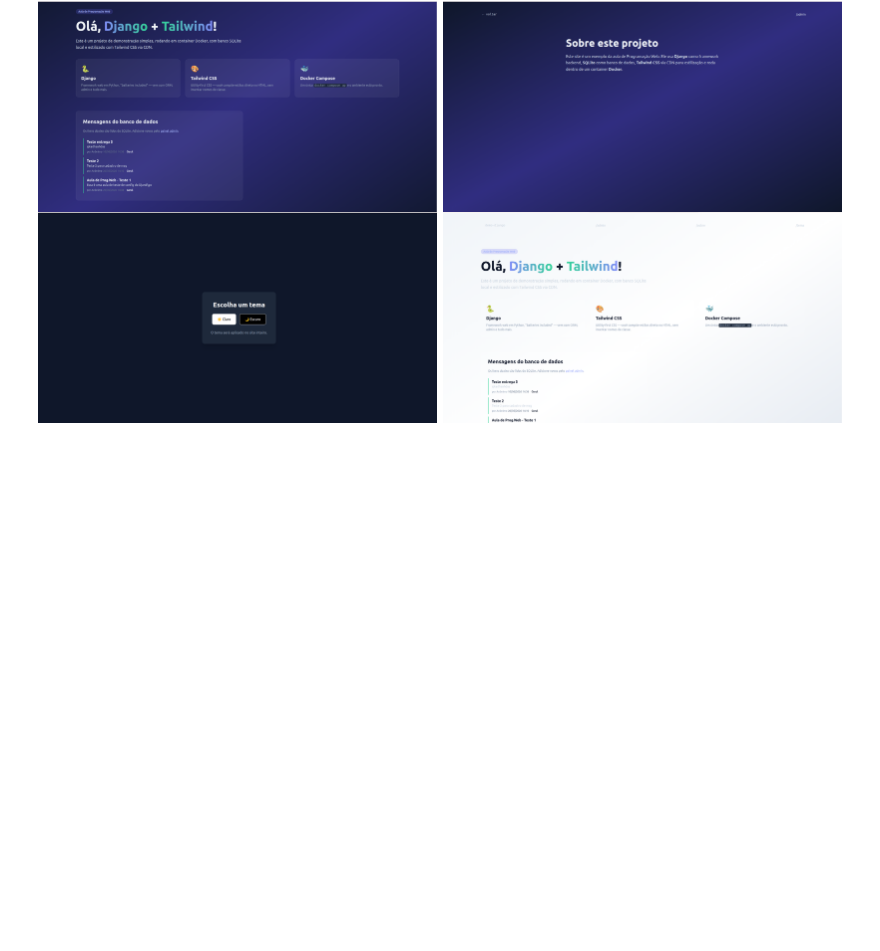
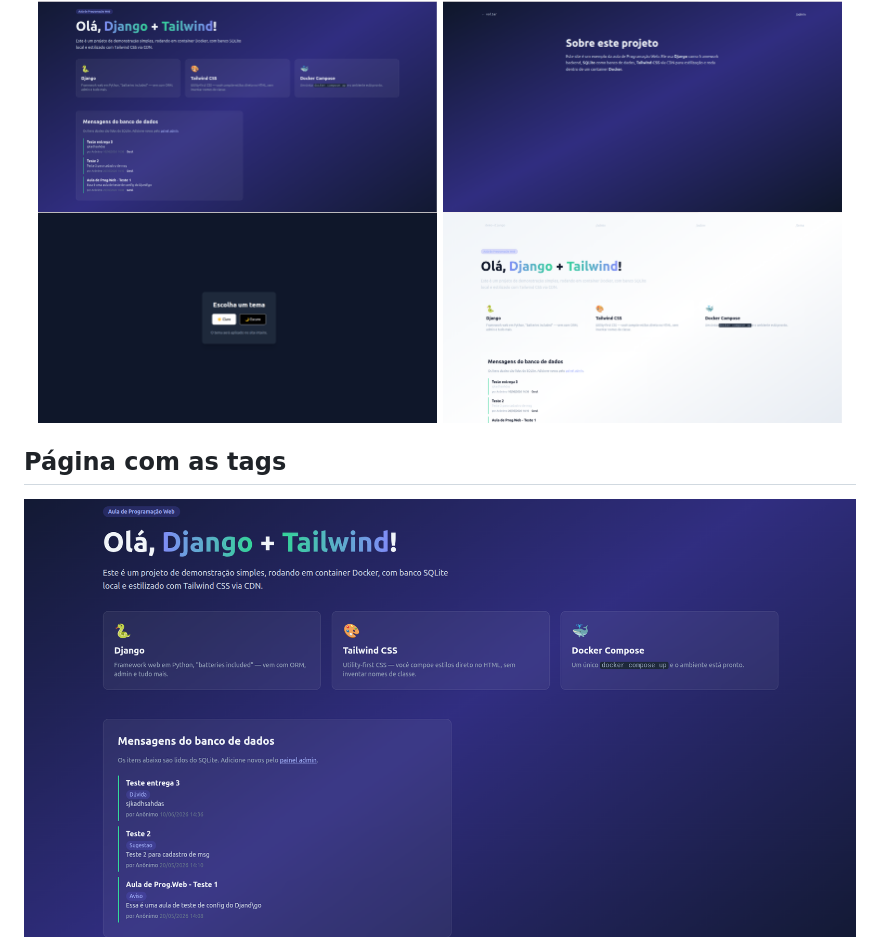
Before and after one commit to KakaPerpetuo/demo-django, a Markdown page: README.md, the part around the change. Drawn GitHub-style; pictures changed too: docs/images/image.png (added); blank space fills up the shorter version.

Commit message:
ReadMe atualizado

```diff
--- a/README.md
+++ b/README.md
@@ -121,3 +121,7 @@ demo-django/
   <img src="docs/images/Screenshot%20from%202026-06-17%2016-02-32.png" width="48%" style="margin-bottom: 10px; border-radius: 8px;" />
   <img src="docs/images/Screenshot%20from%202026-06-17%2016-02-36.png" width="48%" style="margin-bottom: 10px; border-radius: 8px;" />
 </div>
+
+## Página com as tags
+
+![tags](docs/images/image.png)
```
